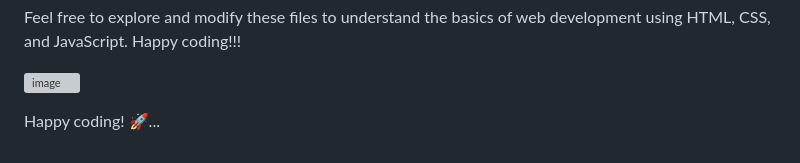
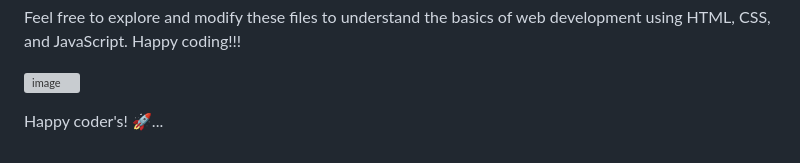
Before and after one commit to parthasarathy27/frontend-development-tutorial, a Markdown page: README.md, the part around the change. Drawn GitHub-style; grey boxes are pictures that could not be loaded.

```diff
--- a/README.md
+++ b/README.md
@@ -122,4 +122,4 @@ Feel free to explore and modify these files to understand the basics of web deve
 
 ![image](https://www.p92.com/binaries/content/gallery/p92website/technologies/htmlcssjs-details.png)
 
-Happy coding! 🚀...
+Happy coder's! 🚀...
```
